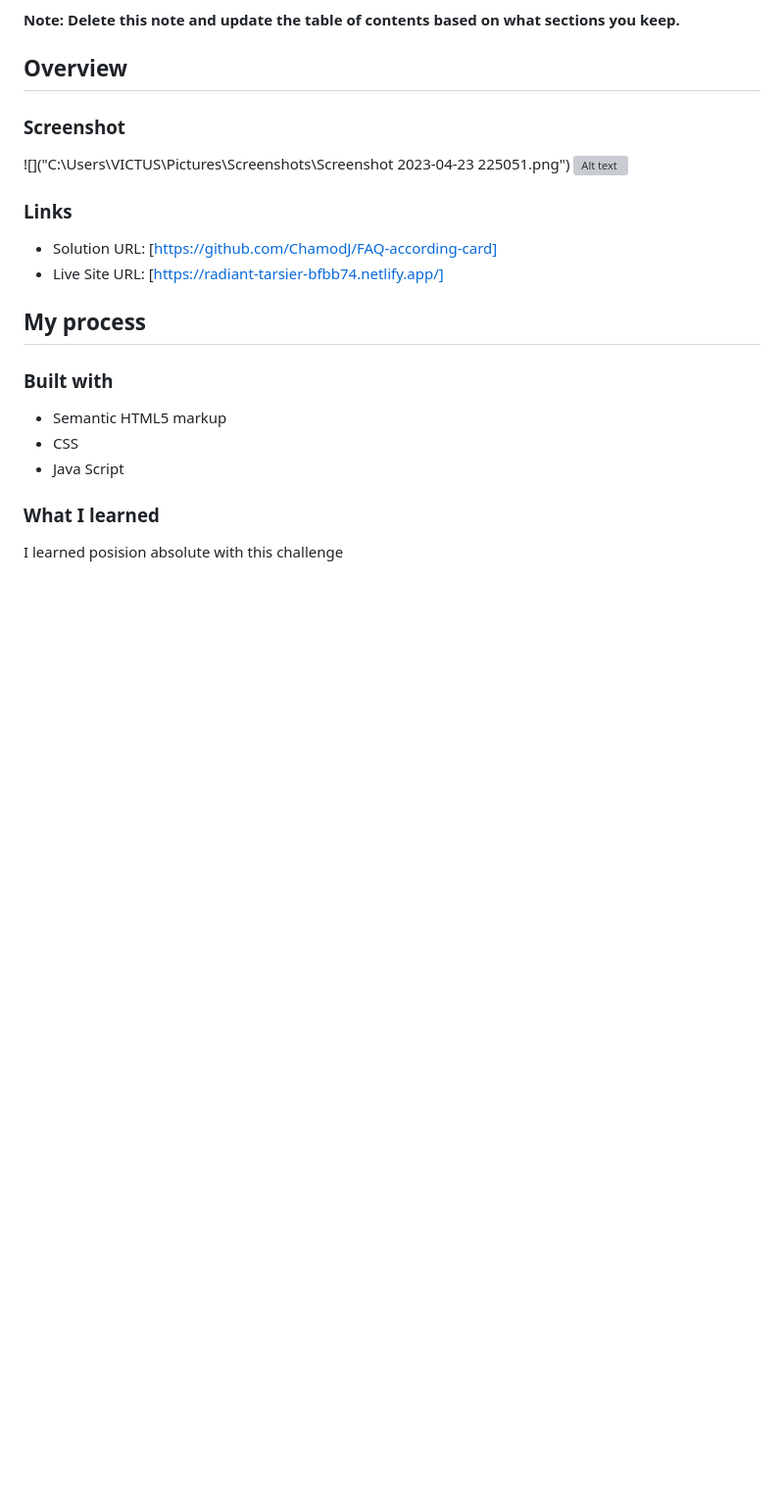
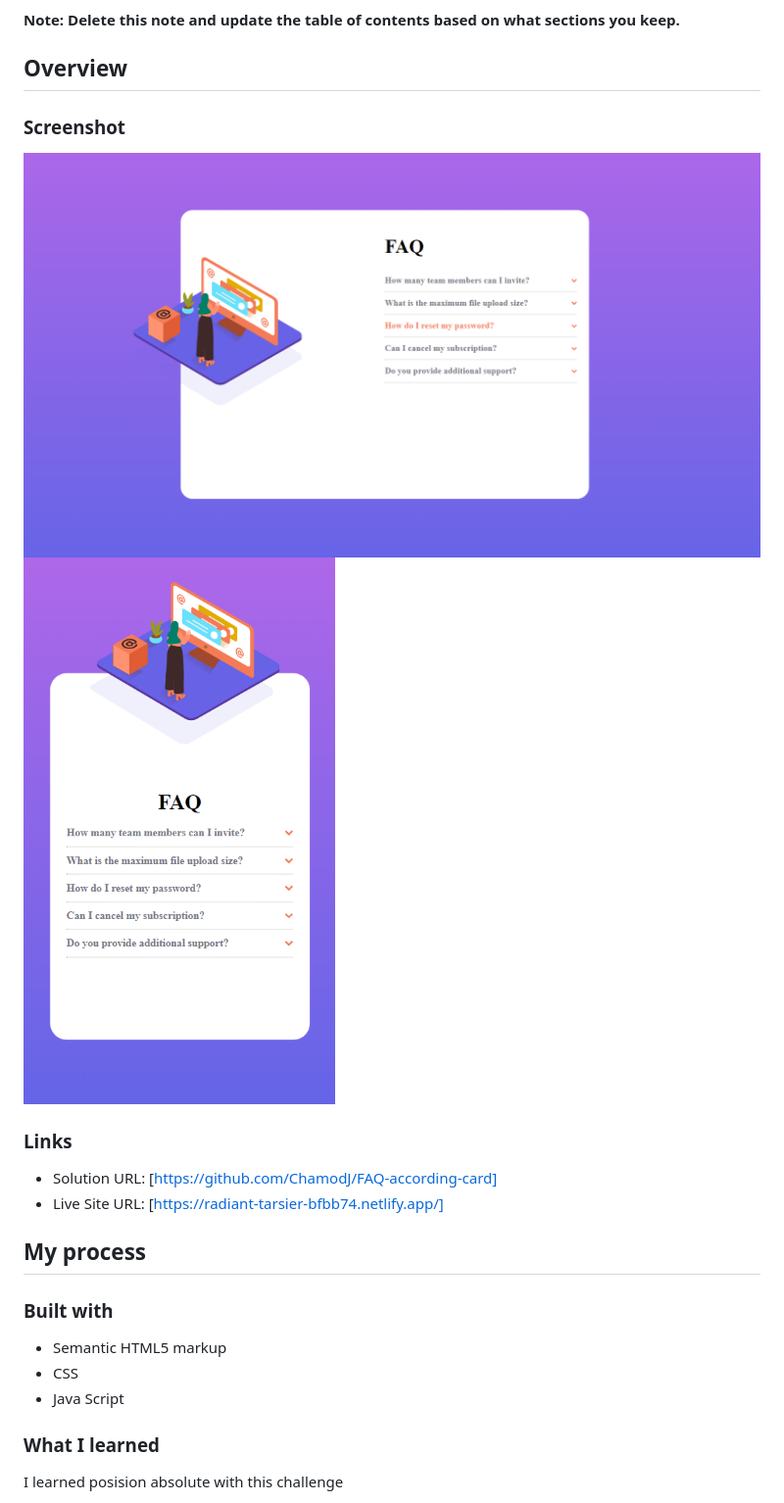
Before and after one commit to ChamodJ/FAQ-according-card, a Markdown page: README.md, the part around the change. Shown: that part at 98% size. Drawn GitHub-style; pictures changed too: Screenshot 2023-04-23 225051.png (added), Screenshot 2023-04-23 225122.png (added); blank space fills up the shorter version; grey boxes are pictures that could not be loaded.

```diff
--- a/README.md
+++ b/README.md
@@ -20,8 +20,8 @@ This is a solution to the [FAQ accordion card challenge on Frontend Mentor](http
 
 ### Screenshot
 
-![]("C:\Users\VICTUS\Pictures\Screenshots\Screenshot 2023-04-23 225051.png")
-![Alt text](../../../Pictures/Screenshots/Screenshot%202023-04-23%20225122.png)
+![Alt text](Screenshot%202023-04-23%20225051.png)
+![Alt text](Screenshot%202023-04-23%20225122.png)
 
 ### Links
 
```
